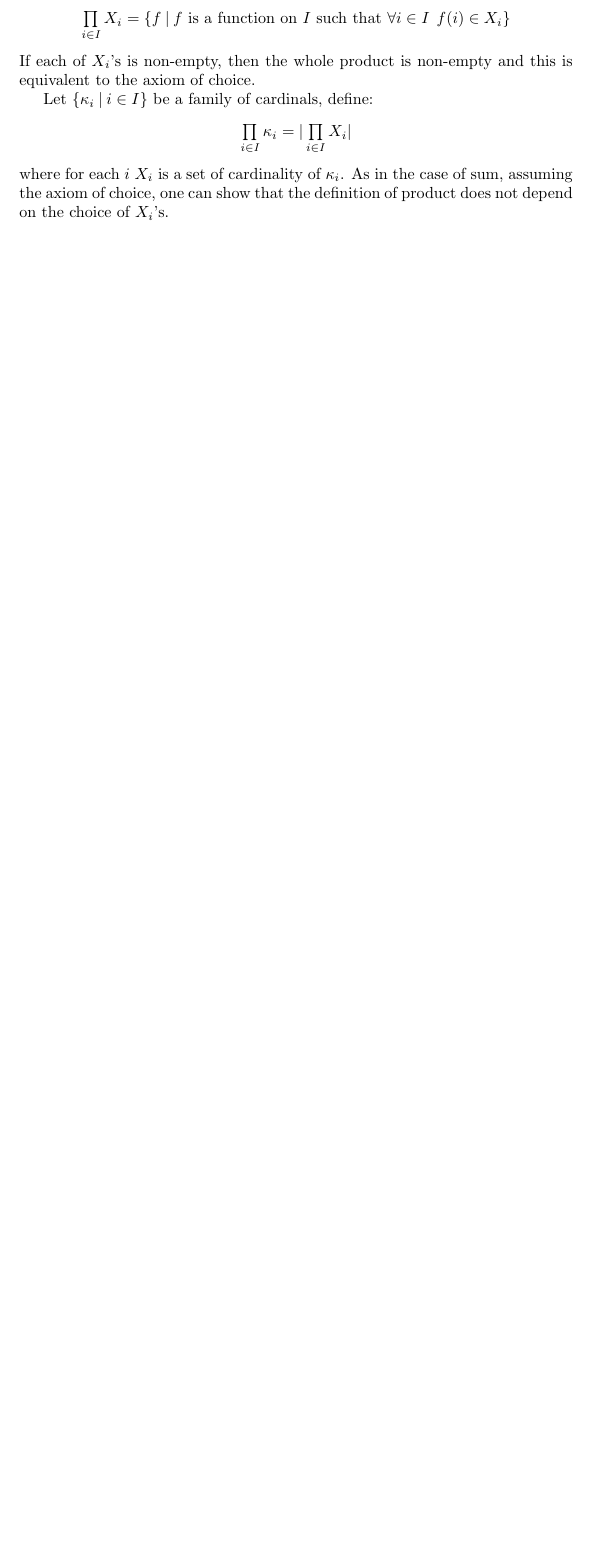
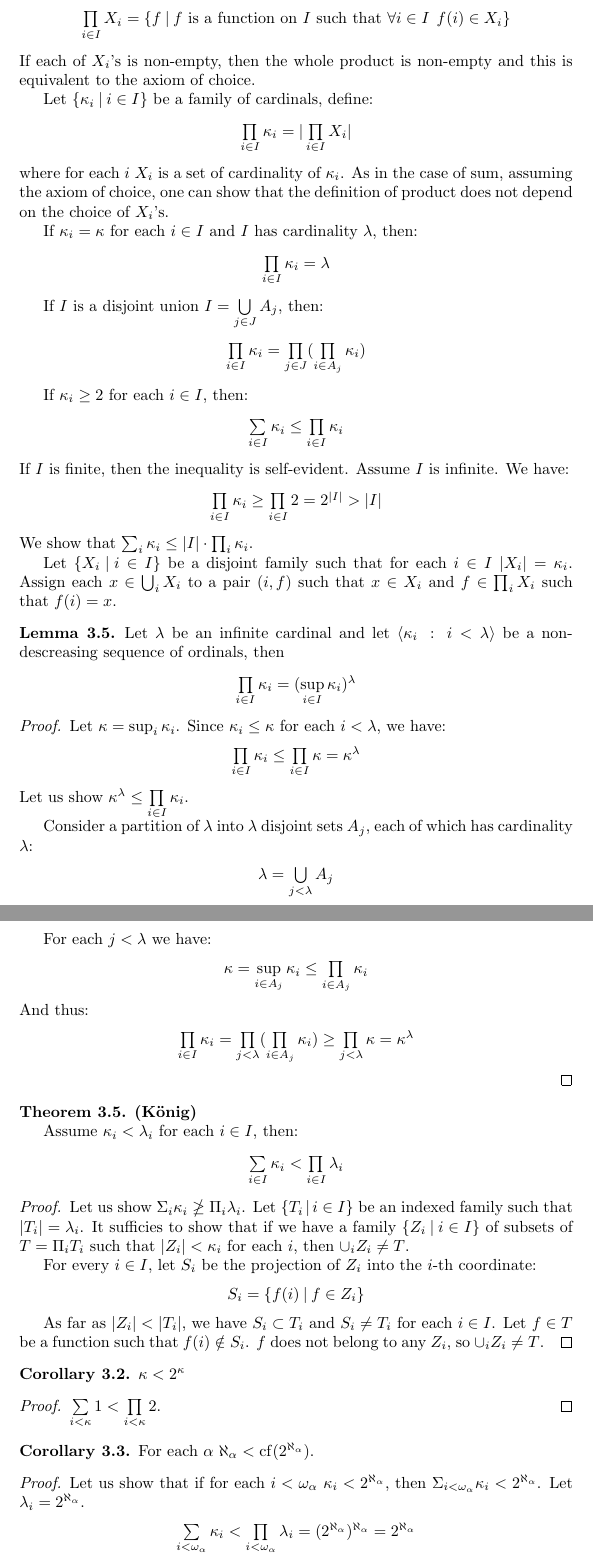
Before and after one commit to DanielRrr/set-theory, a LaTeX document (Text.tex): part of page 13 of 13 before the commit and two parts of pages 13 and 14 of 15 after it, the two joined at a grey line, cut so that both start at the same text, the shorter picture padded with empty space. Compiled offline with pdfLaTeX.

Commit message:
more facts on cardinal exponentiation

```diff
--- a/Text.tex
+++ b/Text.tex
@@ -849,3 +849,98 @@ where for each $i$ $X_i$ is a set of cardinality of $\kappa_i$.
 As in the case of sum, assuming the axiom of choice, one can show that the definition of product
 does not depend on the choice of $X_i$'s.
 
+If $\kappa_i = \kappa$ for each $i \in I$ and $I$ has cardinality $\lambda$, then:
+\begin{center}
+  $\prod \limits_{i \in I} \kappa_i = \lambda$
+\end{center}
+
+If $I$ is a disjoint union $I = \bigcup \limits_{j \in J} A_j$, then:
+\begin{center}
+  $\prod \limits_{i \in I} \kappa_i = \prod \limits_{j \in J} (\prod \limits_{i \in A_j} \kappa_i)$
+\end{center}
+
+If $\kappa_i \geq 2$ for each $i \in I$, then:
+\begin{center}
+  $\sum \limits_{i \in I} \kappa_i \leq \prod \limits_{i \in I} \kappa_i$
+\end{center}
+If $I$ is finite, then the inequality is self-evident. Assume $I$ is infinite. We have:
+\begin{center}
+  $\prod \limits_{i \in I} \kappa_i \geq \prod \limits_{i \in I} 2 = 2^{|I|} > |I|$
+\end{center}
+We show that $\sum_i \kappa_i \leq |I| \cdot \prod_i \kappa_i$.
+
+Let $\{ X_i \: | \: i \in I \}$ be a disjoint family such that for each $i \in I$ $|X_i| = \kappa_i$.
+Assign each $x \in \bigcup_i X_i$ to a pair $(i, f)$ such that $x \in X_i$ and $f \in \prod_i X_i$
+such that $f(i) = x$.
+
+\begin{lemma}
+  Let $\lambda$ be an infinite cardinal and let $\langle \kappa_i \: : \: i < \lambda \rangle$
+  be a non-descreasing sequence of ordinals, then
+  \begin{center}
+    $\prod \limits_{i \in I} \kappa_i = (\sup \limits_{i \in I} \kappa_i)^{\lambda}$
+  \end{center}
+\end{lemma}
+\begin{proof}
+  Let $\kappa = \sup_i \kappa_i$. Since $\kappa_i \leq \kappa$ for each $i < \lambda$, we have:
+  \begin{center}
+    $\prod \limits_{i \in I} \kappa_i \leq \prod \limits_{i \in I} \kappa = \kappa^{\lambda}$
+  \end{center}
+  Let us show $\kappa^{\lambda} \leq \prod \limits_{i \in I} \kappa_i$.
+
+  Consider a partition of $\lambda$ into $\lambda$ disjoint sets $A_j$, each of which has cardinality $\lambda$:
+  \begin{center}
+    $\lambda = \bigcup \limits_{j < \lambda} A_j$
+  \end{center}
+
+  For each $j < \lambda$ we have:
+  \begin{center}
+    $\kappa = \sup \limits_{i \in A_j} \kappa_i \leq \prod \limits_{i \in A_j} \kappa_i$
+  \end{center}
+  And thus:
+  \begin{center}
+    $\prod \limits_{i \in I} \kappa_i = \prod \limits_{j < \lambda} (\prod \limits_{i \in A_j} \kappa_i) \geq \prod \limits_{j < \lambda} \kappa = \kappa^{\lambda}$
+  \end{center}
+\end{proof}
+
+\begin{theorem} {\bf (K\"{o}nig)}
+
+  Assume $\kappa_i < \lambda_i$ for each $i \in I$, then:
+  \begin{center}
+    $\sum \limits_{i \in I} \kappa_i < \prod \limits_{i \in I} \lambda_i$
+  \end{center}
+\end{theorem}
+
+\begin{proof}
+  Let us show $\Sigma_i \kappa_i \ngeq \Pi_i \lambda_i$.
+  Let $\{ T_i \: | \: i \in I\}$ be an indexed family such that $|T_i| = \lambda_i$.
+  It sufficies to show that if we have a family $\{ Z_i \: | \: i \in I\}$ of subsets of $T = \Pi_i T_i$
+  such that $|Z_i| < \kappa_i$ for each $i$, then $\cup_i Z_i \neq T$.
+
+  For every $i \in I$, let $S_i$ be the projection of $Z_i$ into the $i$-th coordinate:
+  \begin{center}
+    $S_i = \{ f(i) \: | \: f \in Z_i \}$
+  \end{center}
+
+  As far as $|Z_i| < |T_i|$, we have $S_i \subset T_i$ and $S_i \neq T_i$ for each $i \in I$.
+  Let $f \in T$ be a function such that $f(i) \notin S_i$. $f$ does not belong to any $Z_i$, so $\cup_i Z_i \neq T$.
+\end{proof}
+
+\begin{col}
+  $\kappa < 2^{\kappa}$
+\end{col}
+
+\begin{proof}
+  $\sum \limits_{i < \kappa} 1 < \prod \limits_{i < \kappa} 2$.
+\end{proof}
+
+\begin{col}
+  For each $\alpha$ $\aleph_{\alpha} < \operatorname{cf}(2^{\aleph_{\alpha}})$.
+\end{col}
+
+\begin{proof}
+  Let us show that if for each $i < \omega_{\alpha}$ $\kappa_i < 2^{\aleph_{\alpha}}$,
+  then $\Sigma_{i < \omega_{\alpha}} \kappa_i < 2^{\aleph_{\alpha}}$.
+  Let $\lambda_i = 2^{\aleph_{\alpha}}$.
+  \begin{center}
+    $\sum \limits_{i < \omega_{\alpha}} \kappa_i < \prod \limits_{i < \omega_{\alpha}} \lambda_i = (2^{\aleph_{\alpha}})^{\aleph_{\alpha}} = 2^{\aleph_{\alpha}}$
+  \end{center}
```
Also changed, not shown: Text.pdf, Text.tex (27 more changed lines).
